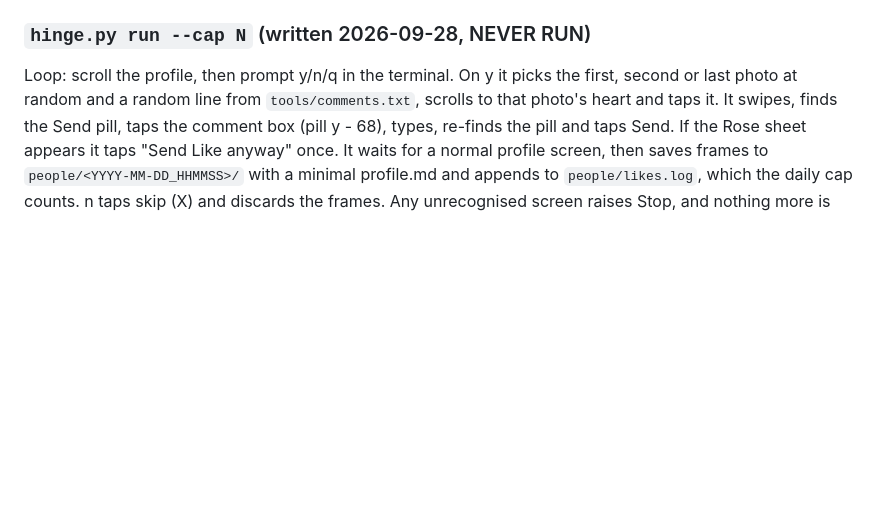
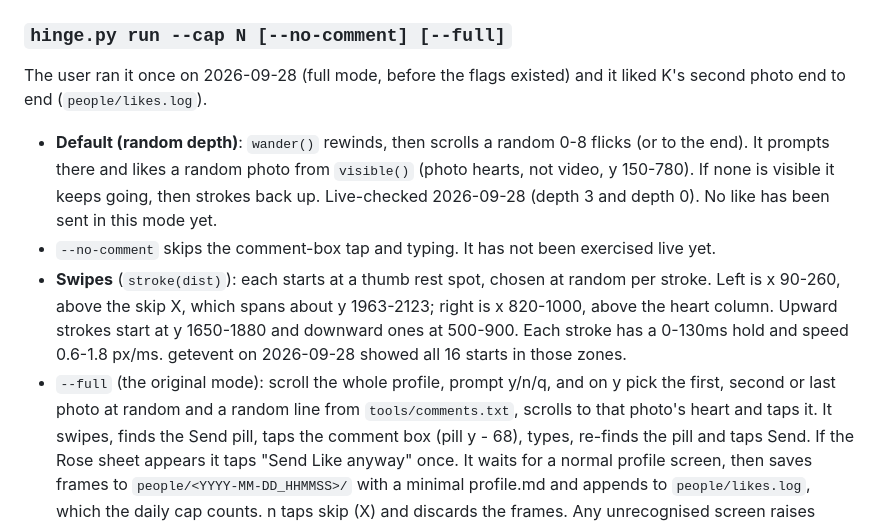
Before and after one commit to CandyButcher27/hinge-automation, a Markdown page: memory/adb-driving.md, the part around the change. GitHub-like rendering; blank space fills up the shorter version.

Commit message:
docs: record like modes and thumb swipes in project notes
Co-Authored-By: Claude Opus 5.5 (1M context) <noreply@anthropic.com>

```diff
--- a/memory/adb-driving.md
+++ b/memory/adb-driving.md
@@ -29,8 +29,15 @@ Taps and drags no longer use `adb shell input`. `input` marks events as a virtua
   The screen can lag behind the typing by about 1-2s. Verified 2026-09-28 in the Settings search box: `Hi there, it's 5 o'clock! you look really cute?` came out exact.
 - `hinge.py` no longer calls adb at all. Everything goes through the console or the host window grab.
 
-### `hinge.py run --cap N` (written 2026-09-28, NEVER RUN)
-Loop: scroll the profile, then prompt y/n/q in the terminal. On y it picks the first, second or last photo at random and a random line from
+### `hinge.py run --cap N [--no-comment] [--full]`
+The user ran it once on 2026-09-28 (full mode, before the flags existed) and it liked K's second photo end to end (`people/likes.log`).
+- **Default (random depth)**: `wander()` rewinds, then scrolls a random 0-8 flicks (or to the end). It prompts there and likes a random photo from
+  `visible()` (photo hearts, not video, y 150-780). If none is visible it keeps going, then strokes back up. Live-checked 2026-09-28 (depth 3 and depth 0). No like has been sent in this mode yet.
+- `--no-comment` skips the comment-box tap and typing. It has not been exercised live yet.
+- **Swipes** (`stroke(dist)`): each starts at a thumb rest spot, chosen at random per stroke. Left is x 90-260, above the skip X, which spans about y 1963-2123;
+  right is x 820-1000, above the heart column. Upward strokes start at y 1650-1880 and downward ones at 500-900. Each stroke has a 0-130ms hold and speed 0.6-1.8 px/ms.
+  getevent on 2026-09-28 showed all 16 starts in those zones.
+- `--full` (the original mode): scroll the whole profile, prompt y/n/q, and on y pick the first, second or last photo at random and a random line from
 `tools/comments.txt`, scrolls to that photo's heart and taps it. It swipes, finds the Send pill, taps the comment box (pill y - 68), types,
 re-finds the pill and taps Send. If the Rose sheet appears it taps "Send Like anyway" once. It waits for a normal profile screen, then saves frames to
 `people/<YYYY-MM-DD_HHMMSS>/` with a minimal profile.md and appends to `people/likes.log`, which the daily cap counts. n taps skip (X) and discards the frames.
```
